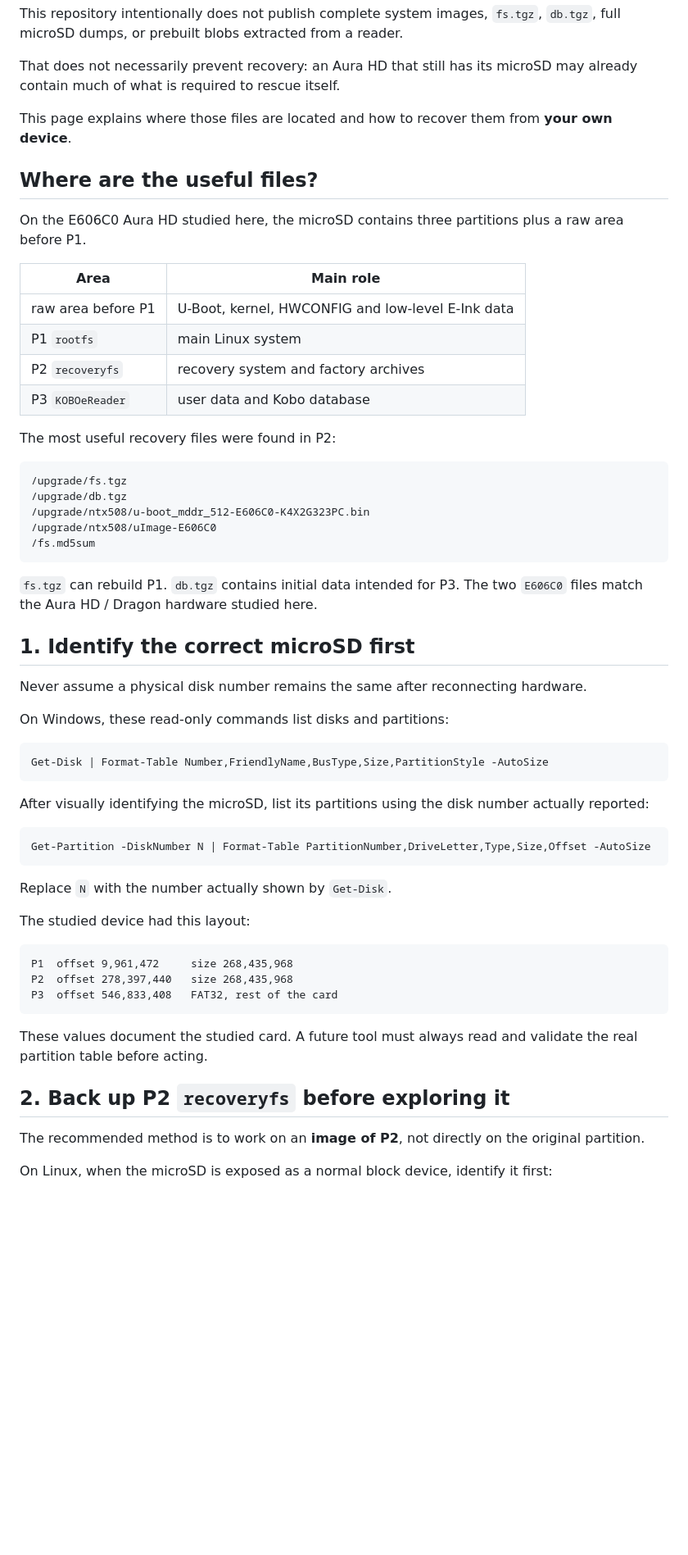
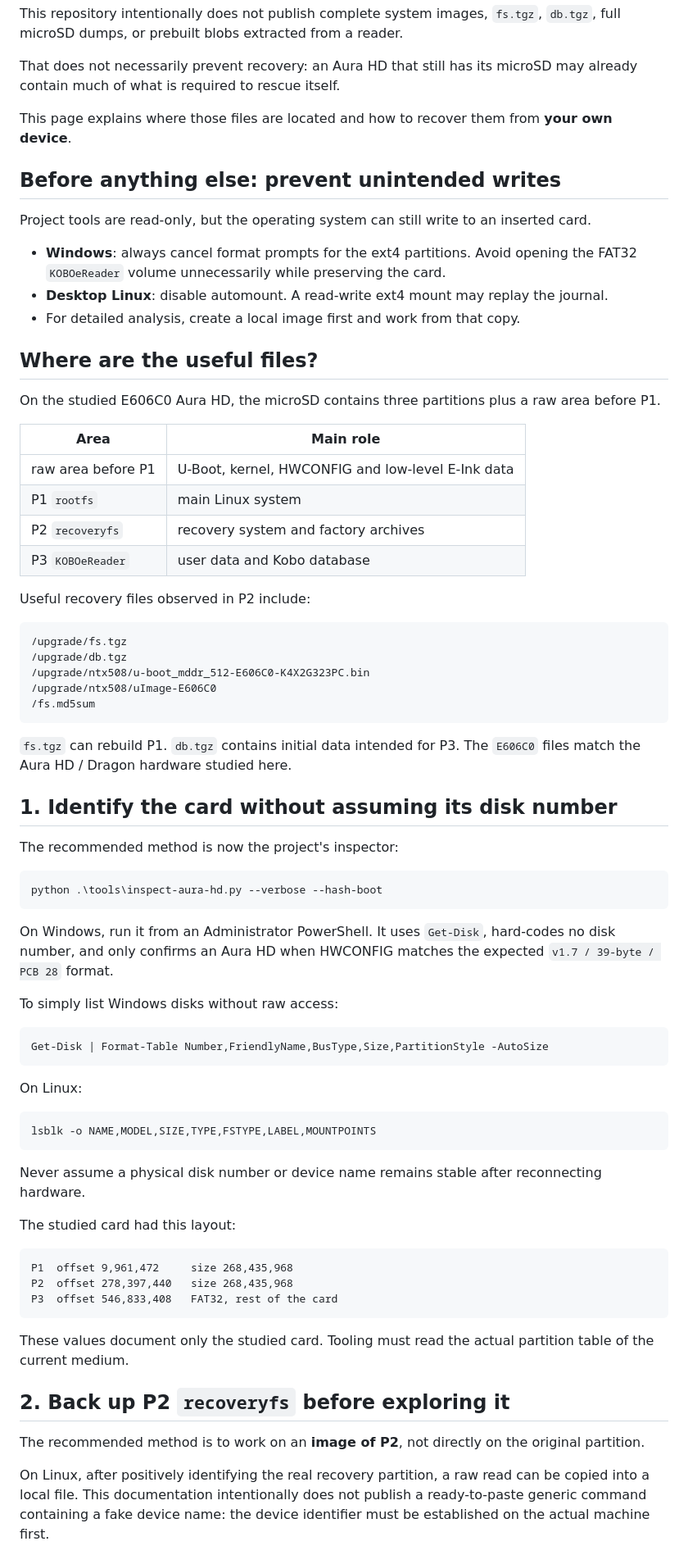
Before and after one commit to fr4nck/PimpMyKobo-AuraHD, a Markdown page: docs/recover-files-en.md, the part around one of its changes. Shown at 82% size. GitHub-like rendering; blank space fills up the shorter version.

````diff
--- a/docs/recover-files-en.md
+++ b/docs/recover-files-en.md
@@ -8,9 +8,17 @@ That does not necessarily prevent recovery: an Aura HD that still has its microS
 
 This page explains where those files are located and how to recover them from **your own device**.
 
+## Before anything else: prevent unintended writes
+
+Project tools are read-only, but the operating system can still write to an inserted card.
+
+- **Windows**: always cancel format prompts for the ext4 partitions. Avoid opening the FAT32 `KOBOeReader` volume unnecessarily while preserving the card.
+- **Desktop Linux**: disable automount. A read-write ext4 mount may replay the journal.
+- For detailed analysis, create a local image first and work from that copy.
+
 ## Where are the useful files?
 
-On the E606C0 Aura HD studied here, the microSD contains three partitions plus a raw area before P1.
+On the studied E606C0 Aura HD, the microSD contains three partitions plus a raw area before P1.
 
 | Area | Main role |
 |---|---|
@@ -19,7 +27,7 @@ On the E606C0 Aura HD studied here, the microSD contains three partitions plus a
 | P2 `recoveryfs` | recovery system and factory archives |
 | P3 `KOBOeReader` | user data and Kobo database |
 
-The most useful recovery files were found in P2:
+Useful recovery files observed in P2 include:
 
 ```text
 /upgrade/fs.tgz
@@ -29,27 +37,33 @@ The most useful recovery files were found in P2:
 /fs.md5sum
 ```
 
-`fs.tgz` can rebuild P1. `db.tgz` contains initial data intended for P3. The two `E606C0` files match the Aura HD / Dragon hardware studied here.
+`fs.tgz` can rebuild P1. `db.tgz` contains initial data intended for P3. The `E606C0` files match the Aura HD / Dragon hardware studied here.
 
-## 1. Identify the correct microSD first
+## 1. Identify the card without assuming its disk number
 
-Never assume a physical disk number remains the same after reconnecting hardware.
+The recommended method is now the project's inspector:
 
-On Windows, these read-only commands list disks and partitions:
+```powershell
+python .\tools\inspect-aura-hd.py --verbose --hash-boot
+```
+
+On Windows, run it from an Administrator PowerShell. It uses `Get-Disk`, hard-codes no disk number, and only confirms an Aura HD when HWCONFIG matches the expected `v1.7 / 39-byte / PCB 28` format.
+
+To simply list Windows disks without raw access:
 
 ```powershell
 Get-Disk | Format-Table Number,FriendlyName,BusType,Size,PartitionStyle -AutoSize
 ```
 
-After visually identifying the microSD, list its partitions using the disk number actually reported:
+On Linux:
 
-```powershell
-Get-Partition -DiskNumber N | Format-Table PartitionNumber,DriveLetter,Type,Size,Offset -AutoSize
+```bash
+lsblk -o NAME,MODEL,SIZE,TYPE,FSTYPE,LABEL,MOUNTPOINTS
 ```
 
-Replace `N` with the number actually shown by `Get-Disk`.
+Never assume a physical disk number or device name remains stable after reconnecting hardware.
 
-The studied device had this layout:
+The studied card had this layout:
 
 ```text
 P1  offset 9,961,472     size 268,435,968
@@ -57,11 +71,11 @@ P2  offset 278,397,440   size 268,435,968
 P3  offset 546,833,408   FAT32, rest of the card
 ```
 
-These values document the studied card. A future tool must always read and validate the real partition table before acting.
+These values document only the studied card. Tooling must read the actual partition table of the current medium.
 
 ## 2. Back up P2 `recoveryfs` before exploring it
 
 The recommended method is to work on an **image of P2**, not directly on the original partition.
 
-On Linux, when the microSD is exposed as a normal block device, identify it first:
+On Linux, after positively identifying the real recovery partition, a raw read can be copied into a local file. This documentation intentionally does not publish a ready-to-paste generic command containing a fake device name: the device identifier must be established on the actual machine first.
 
````
Also changed, not shown: other parts of docs/recover-files-en.md (+26 -65 lines).
